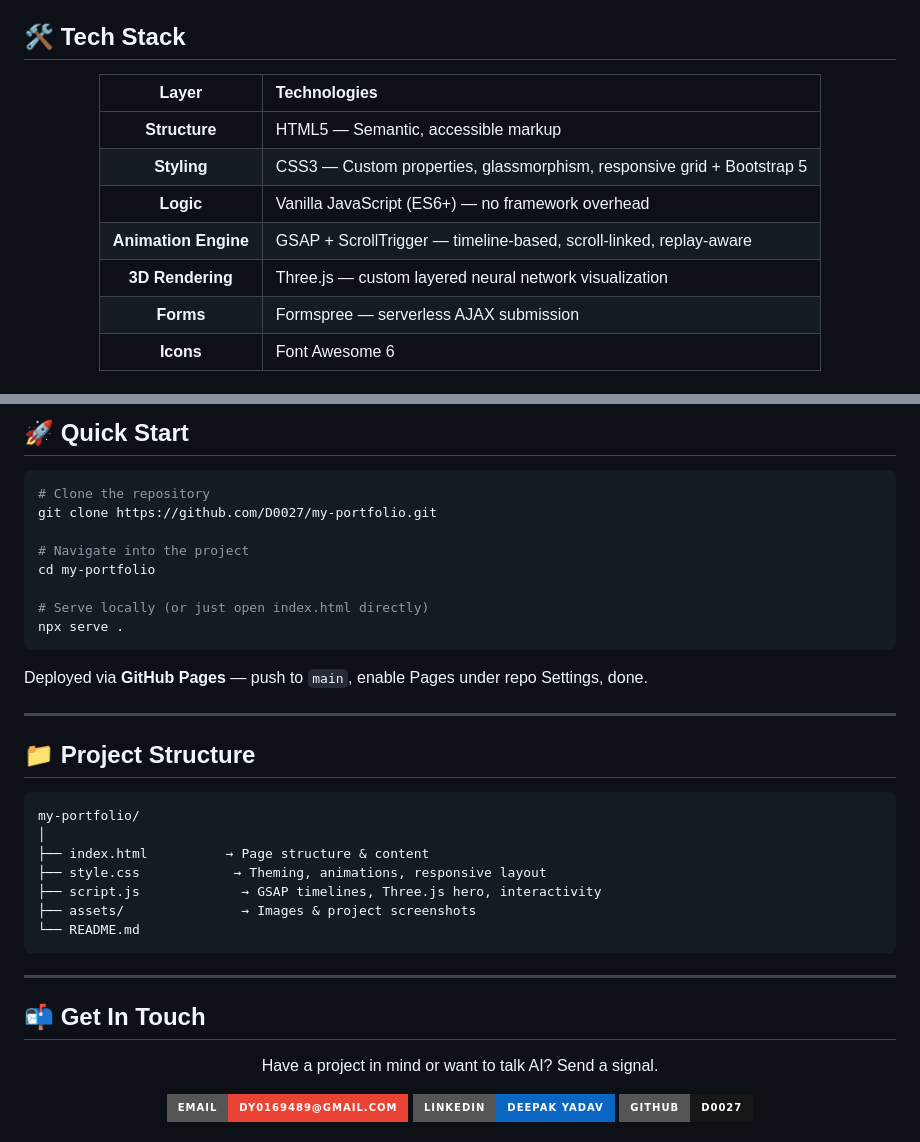
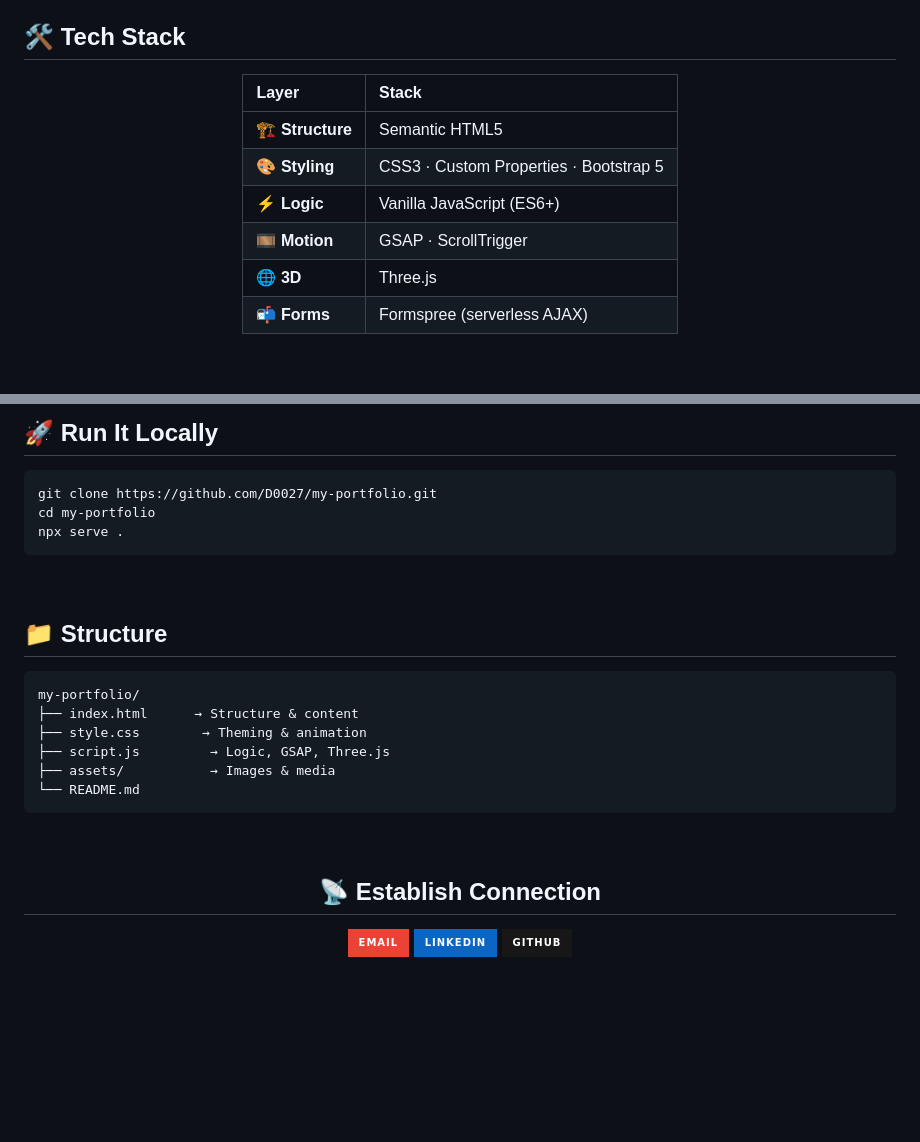
Before and after one commit to D0027/my-portfolio, a Markdown page: README.md, 2 parts joined by grey strips. Rendered like a GitHub page; badges without logos; blank space fills up the shorter version.

````diff
--- a/README.md
+++ b/README.md
@@ -94,15 +115,14 @@ Every interaction is intentional — a terminal-style boot sequence, a cinematic
 
 <div align="center">
 
-| Layer | Technologies |
-|:---:|:---|
-| **Structure** | HTML5 — Semantic, accessible markup |
-| **Styling** | CSS3 — Custom properties, glassmorphism, responsive grid + Bootstrap 5 |
-| **Logic** | Vanilla JavaScript (ES6+) — no framework overhead |
-| **Animation Engine** | GSAP + ScrollTrigger — timeline-based, scroll-linked, replay-aware |
-| **3D Rendering** | Three.js — custom layered neural network visualization |
-| **Forms** | Formspree — serverless AJAX submission |
-| **Icons** | Font Awesome 6 |
+| Layer | Stack |
+|:--|:--|
+| 🏗️ **Structure** | Semantic HTML5 |
+| 🎨 **Styling** | CSS3 · Custom Properties · Bootstrap 5 |
+| ⚡ **Logic** | Vanilla JavaScript (ES6+) |
+| 🎞️ **Motion** | GSAP · ScrollTrigger |
+| 🌐 **3D** | Three.js |
+| 📬 **Forms** | Formspree (serverless AJAX) |
 
 </div>
 
@@ -110,42 +130,32 @@ Every interaction is intentional — a terminal-style boot sequence, a cinematic
 
-## 🚀 Quick Start
+## 🚀 Run It Locally
 
 ```bash
-# Clone the repository
 git clone https://github.com/D0027/my-portfolio.git
-
-# Navigate into the project
 cd my-portfolio
-
-# Serve locally (or just open index.html directly)
 npx serve .
 ```
 
-Deployed via **GitHub Pages** — push to `main`, enable Pages under repo Settings, done.
+<br/>
 
----
-
-## 📁 Project Structure
+## 📁 Structure
 
 ```
 my-portfolio/
-│
-├── index.html          → Page structure & content
-├── style.css            → Theming, animations, responsive layout
-├── script.js             → GSAP timelines, Three.js hero, interactivity
-├── assets/               → Images & project screenshots
+├── index.html      → Structure & content
+├── style.css        → Theming & animation
+├── script.js         → Logic, GSAP, Three.js
+├── assets/           → Images & media
 └── README.md
 ```
 
----
-
-## 📬 Get In Touch
+<br/>
 
 <div align="center">
 
-Have a project in mind or want to talk AI? Send a signal.
+## 📡 Establish Connection
 
-[![Email](https://img.shields.io/badge/Email-dy0169489%40gmail.com-EA4335?style=for-the-badge&logo=gmail&logoColor=white)](mailto:dy0169489@gmail.com)
-[![LinkedIn](https://img.shields.io/badge/LinkedIn-Deepak_Yadav-0A66C2?style=for-the-badge&logo=linkedin&logoColor=white)](https://www.linkedin.com/in/deepakyadav027)
-[![GitHub](https://img.shields.io/badge/GitHub-D0027-181717?style=for-the-badge&logo=github&logoColor=white)](https://github.com/D0027)
+[![Email](https://img.shields.io/badge/-Email-EA4335?style=for-the-badge&logo=gmail&logoColor=white)](mailto:dy0169489@gmail.com)
+[![LinkedIn](https://img.shields.io/badge/-LinkedIn-0A66C2?style=for-the-badge&logo=linkedin&logoColor=white)](https://www.linkedin.com/in/deepakyadav027)
+[![GitHub](https://img.shields.io/badge/-GitHub-181717?style=for-the-badge&logo=github&logoColor=white)](https://github.com/D0027)
 
````
Also changed, not shown: other parts of README.md (+88 -73 lines).
